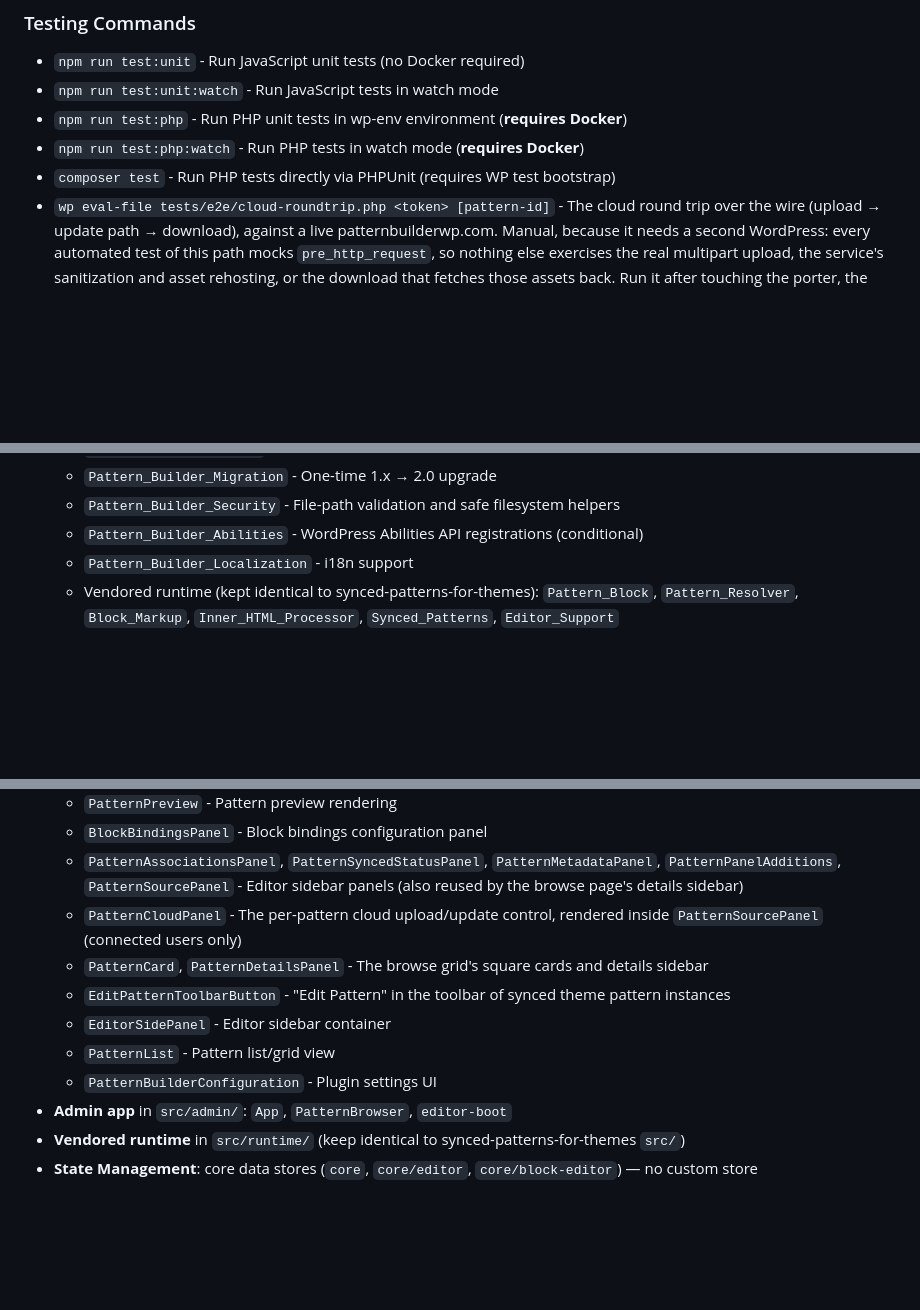
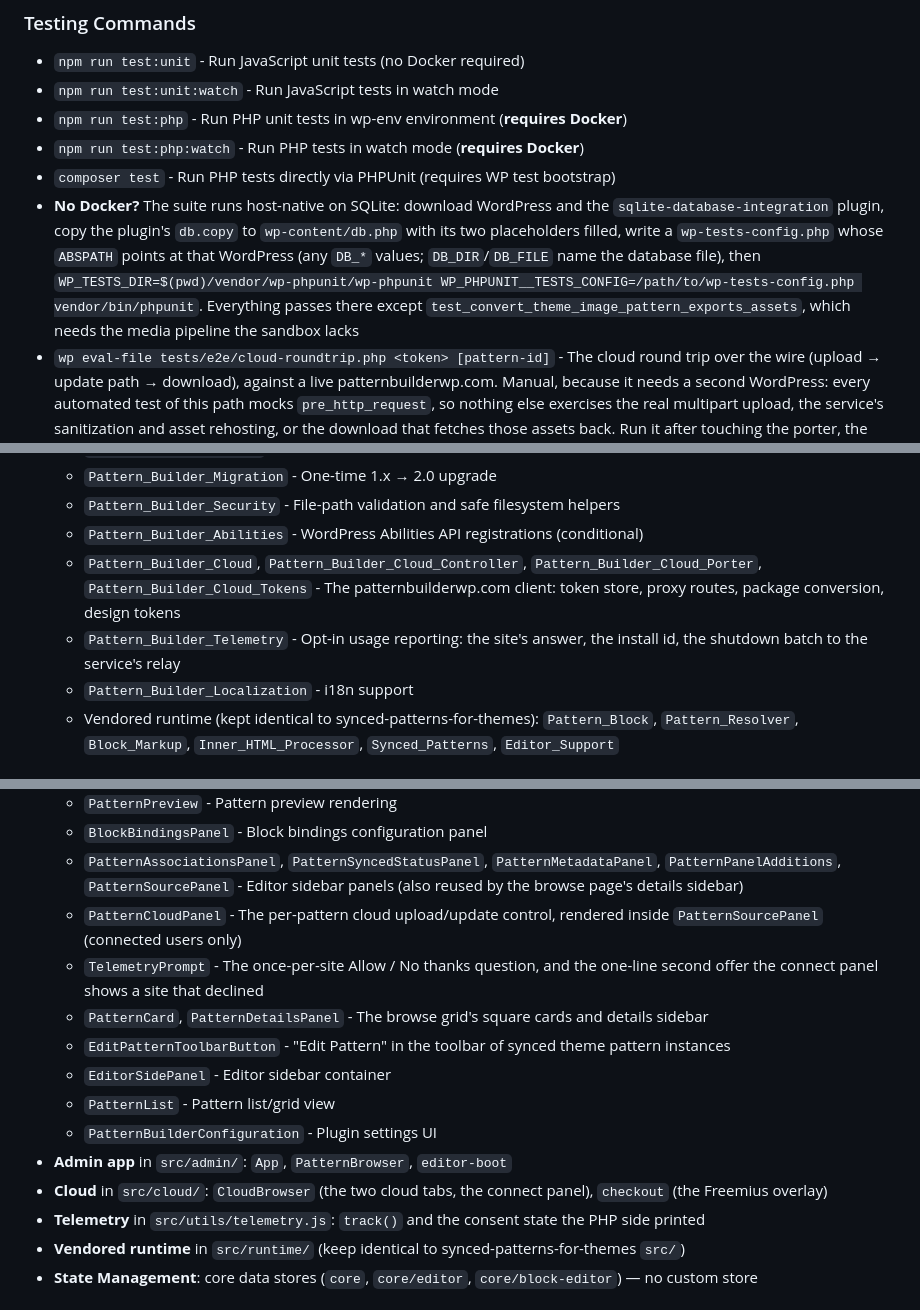
Before and after one commit to Twenty-Bellows/pattern-builder, a Markdown page: CLAUDE.md, 3 parts joined by grey strips. Drawn GitHub-style; blank space fills up the shorter version.

Commit message:
Document the account, checkout and telemetry work, and the SQLite test route
Co-Authored-By: Claude Fable 5.1 <noreply@anthropic.com>
Claude-Session: https://claude.ai/code/session_017aCVguLgHWSiRmzsHyHcgi

```diff
--- a/CLAUDE.md
+++ b/CLAUDE.md
@@ -68,6 +70,7 @@ Version 2.0 removed the 1.x DB-mirror + REST-hijacking design entirely. Theme pa
 - `npm run test:php` - Run PHP unit tests in wp-env environment (**requires Docker**)
 - `npm run test:php:watch` - Run PHP tests in watch mode (**requires Docker**)
 - `composer test` - Run PHP tests directly via PHPUnit (requires WP test bootstrap)
+- **No Docker?** The suite runs host-native on SQLite: download WordPress and the `sqlite-database-integration` plugin, copy the plugin's `db.copy` to `wp-content/db.php` with its two placeholders filled, write a `wp-tests-config.php` whose `ABSPATH` points at that WordPress (any `DB_*` values; `DB_DIR`/`DB_FILE` name the database file), then `WP_TESTS_DIR=$(pwd)/vendor/wp-phpunit/wp-phpunit WP_PHPUNIT__TESTS_CONFIG=/path/to/wp-tests-config.php vendor/bin/phpunit`. Everything passes there except `test_convert_theme_image_pattern_exports_assets`, which needs the media pipeline the sandbox lacks
 - `wp eval-file tests/e2e/cloud-roundtrip.php <token> [pattern-id]` - The cloud round trip over the wire (upload → update path → download), against a live patternbuilderwp.com. Manual, because it needs a second WordPress: every automated test of this path mocks `pre_http_request`, so nothing else exercises the real multipart upload, the service's sanitization and asset rehosting, or the download that fetches those assets back. Run it after touching the porter, the cloud controller, or the service's store.
 
 ### Development Environment (Docker required)
@@ -101,6 +104,8 @@ The plugin follows a component-based OOP architecture with clear separation of c
    - `Pattern_Builder_Migration` - One-time 1.x → 2.0 upgrade
    - `Pattern_Builder_Security` - File-path validation and safe filesystem helpers
    - `Pattern_Builder_Abilities` - WordPress Abilities API registrations (conditional)
+   - `Pattern_Builder_Cloud`, `Pattern_Builder_Cloud_Controller`, `Pattern_Builder_Cloud_Porter`, `Pattern_Builder_Cloud_Tokens` - The patternbuilderwp.com client: token store, proxy routes, package conversion, design tokens
+   - `Pattern_Builder_Telemetry` - Opt-in usage reporting: the site's answer, the install id, the shutdown batch to the service's relay
    - `Pattern_Builder_Localization` - i18n support
    - Vendored runtime (kept identical to synced-patterns-for-themes): `Pattern_Block`, `Pattern_Resolver`, `Block_Markup`, `Inner_HTML_Processor`, `Synced_Patterns`, `Editor_Support`
 
@@ -117,12 +122,15 @@ The plugin follows a component-based OOP architecture with clear separation of c
   - `BlockBindingsPanel` - Block bindings configuration panel
   - `PatternAssociationsPanel`, `PatternSyncedStatusPanel`, `PatternMetadataPanel`, `PatternPanelAdditions`, `PatternSourcePanel` - Editor sidebar panels (also reused by the browse page's details sidebar)
   - `PatternCloudPanel` - The per-pattern cloud upload/update control, rendered inside `PatternSourcePanel` (connected users only)
+  - `TelemetryPrompt` - The once-per-site Allow / No thanks question, and the one-line second offer the connect panel shows a site that declined
   - `PatternCard`, `PatternDetailsPanel` - The browse grid's square cards and details sidebar
   - `EditPatternToolbarButton` - "Edit Pattern" in the toolbar of synced theme pattern instances
   - `EditorSidePanel` - Editor sidebar container
   - `PatternList` - Pattern list/grid view
   - `PatternBuilderConfiguration` - Plugin settings UI
 - **Admin app** in `src/admin/`: `App`, `PatternBrowser`, `editor-boot`
+- **Cloud** in `src/cloud/`: `CloudBrowser` (the two cloud tabs, the connect panel), `checkout` (the Freemius overlay)
+- **Telemetry** in `src/utils/telemetry.js`: `track()` and the consent state the PHP side printed
 - **Vendored runtime** in `src/runtime/` (keep identical to synced-patterns-for-themes `src/`)
 - **State Management**: core data stores (`core`, `core/editor`, `core/block-editor`) — no custom store
 
```
Also changed, not shown: other parts of CLAUDE.md (+2 -0 lines).
